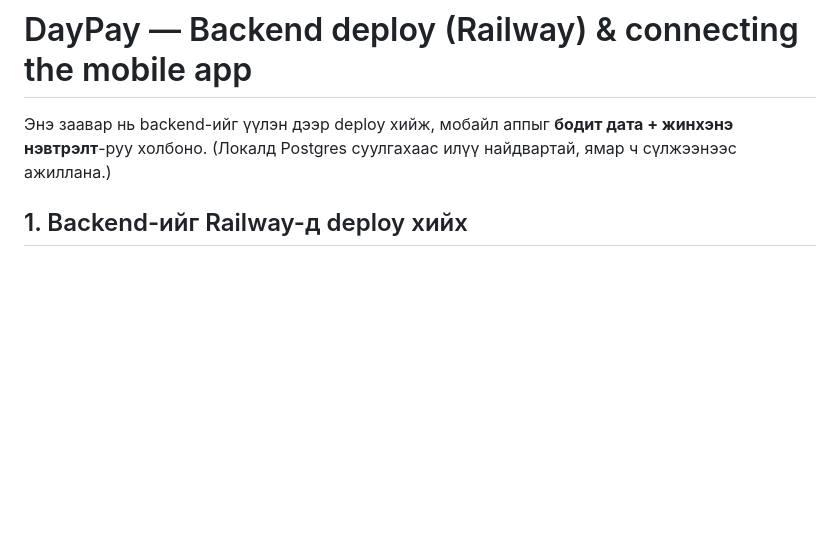
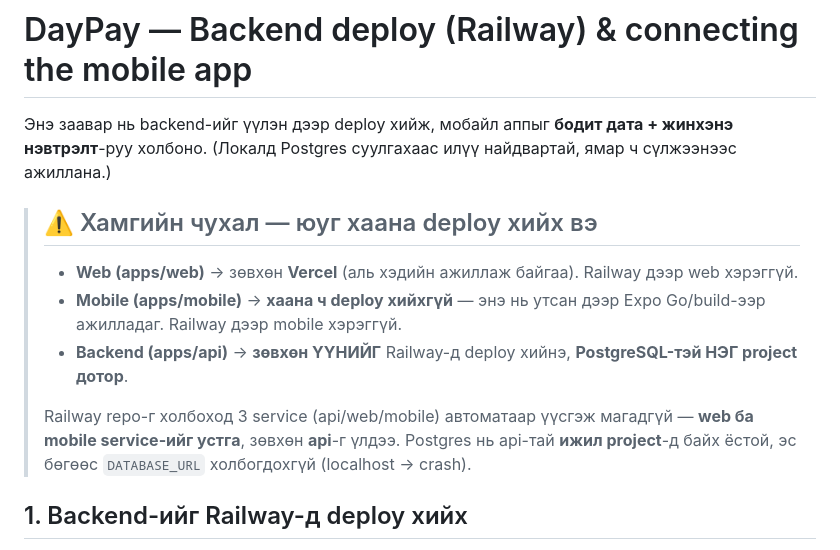
Before and after one commit to Temuujinhub/daypay, a Markdown page: docs/DEPLOY.md, the part around the change. Rendered like a GitHub page; blank space fills up the shorter version.

Commit message:
docs(deploy): clarify only the API goes on Railway (web=Vercel, mobile=none)
Add a prominent callout: deploy only apps/api to Railway alongside Postgres
in the SAME project; remove the auto-created web/mobile services; web stays
on Vercel; mobile is not deployed to a server.

Co-Authored-By: Claude Opus 4.8 <noreply@anthropic.com>
Claude-Session: https://claude.ai/code/session_017M3MXvNxVuWFzucs5WDTkk

```diff
--- a/docs/DEPLOY.md
+++ b/docs/DEPLOY.md
@@ -1,6 +1,13 @@
 # DayPay — Backend deploy (Railway) & connecting the mobile app
 
 Энэ заавар нь backend-ийг үүлэн дээр deploy хийж, мобайл аппыг **бодит дата + жинхэнэ нэвтрэлт**-руу холбоно. (Локалд Postgres суулгахаас илүү найдвартай, ямар ч сүлжээнээс ажиллана.)
+
+> ## ⚠️ Хамгийн чухал — юуг хаана deploy хийх вэ
+> - **Web (apps/web)** → зөвхөн **Vercel** (аль хэдийн ажиллаж байгаа). Railway дээр web хэрэггүй.
+> - **Mobile (apps/mobile)** → **хаана ч deploy хийхгүй** — энэ нь утсан дээр Expo Go/build-ээр ажилладаг. Railway дээр mobile хэрэггүй.
+> - **Backend (apps/api)** → **зөвхөн ҮҮНИЙГ** Railway-д deploy хийнэ, **PostgreSQL-тэй НЭГ project дотор**.
+>
+> Railway repo-г холбоход 3 service (api/web/mobile) автоматаар үүсгэж магадгүй — **web ба mobile service-ийг устга**, зөвхөн **api**-г үлдээ. Postgres нь api-тай **ижил project**-д байх ёстой, эс бөгөөс `DATABASE_URL` холбогдохгүй (localhost → crash).
 
 ## 1. Backend-ийг Railway-д deploy хийх
 
```
